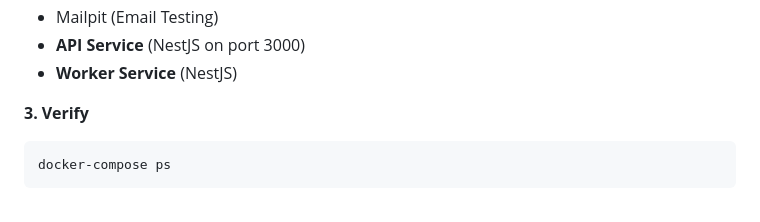
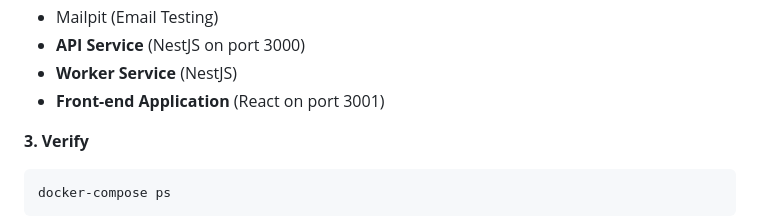
Before and after one commit to Bassaamm/Salaash-Assessment, a Markdown page: README.md, the part around the change. Drawn GitHub-style.

Commit message:
Add Front-end Application section to README

```diff
--- a/README.md
+++ b/README.md
@@ -48,6 +48,7 @@ This starts all services:
 - Mailpit (Email Testing)
 - **API Service** (NestJS on port 3000)
 - **Worker Service** (NestJS)
+- **Front-end Application** (React on port 3001)
 
 **3. Verify**
 
```
